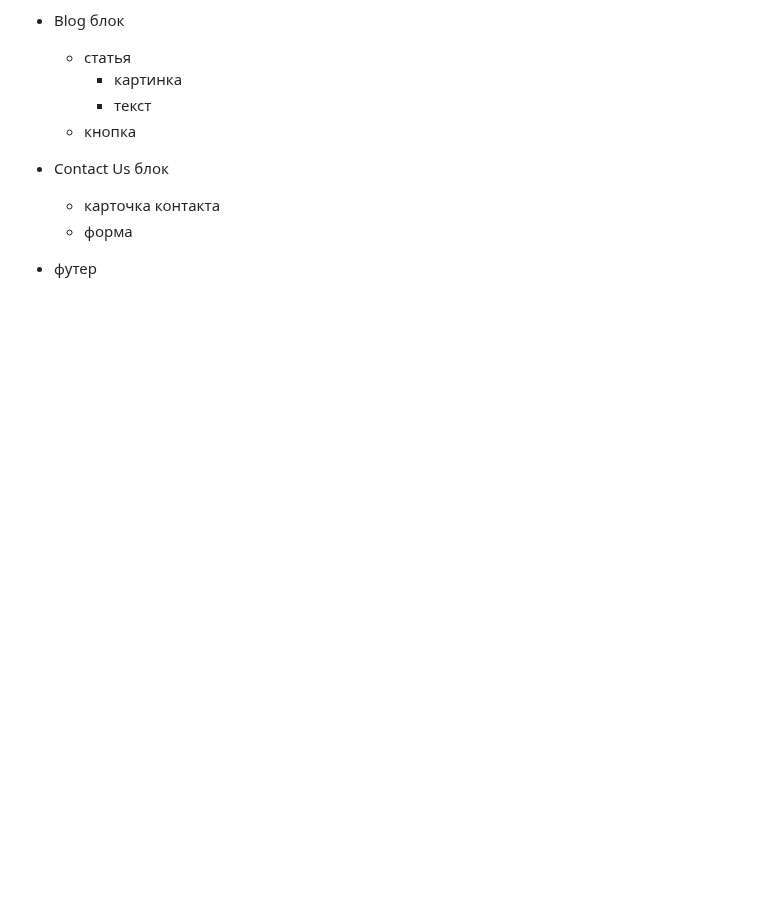
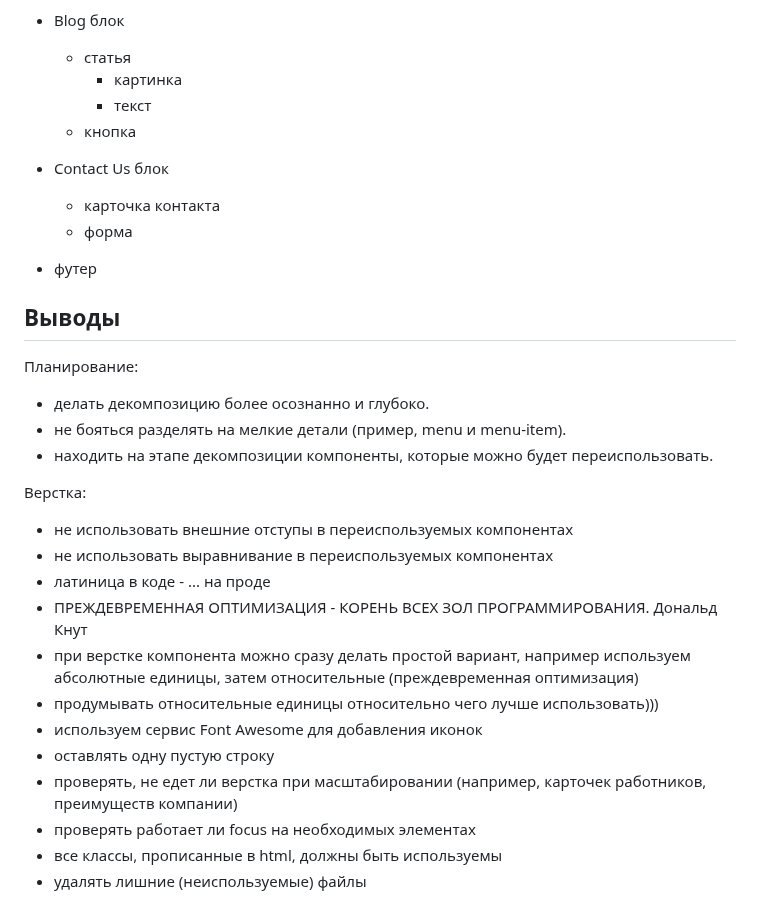
Before and after one commit to veronikaiav/web-dev-project, a Markdown page: README.md, the part around one of its changes. GitHub-like rendering; blank space fills up the shorter version.

```diff
--- a/README.md
+++ b/README.md
@@ -68,3 +68,24 @@
   - карточка контакта
   - форма
 - футер
+
+## Выводы
+
+Планирование:
+- делать декомпозицию более осознанно и глубоко.
+- не бояться разделять на мелкие детали (пример, menu и menu-item).
+- находить на этапе декомпозиции компоненты, которые можно будет переиспользовать.
+
+Верстка:
+- не использовать внешние отступы в переиспользуемых компонентах
+- не использовать выравнивание в переиспользуемых компонентах
+- латиница в коде - ... на проде
+- ПРЕЖДЕВРЕМЕННАЯ ОПТИМИЗАЦИЯ - КОРЕНЬ ВСЕХ ЗОЛ ПРОГРАММИРОВАНИЯ. Дональд Кнут
+- при верстке компонента можно сразу делать простой вариант, например используем абсолютные единицы, затем относительные (преждевременная оптимизация)
+- продумывать относительные единицы относительно чего лучше использовать)))
+- используем сервис Font Awesome для добавления иконок
+- оставлять одну пустую строку
+- проверять, не едет ли верстка при масштабировании (например, карточек работников, преимуществ компании)
+- проверять работает ли focus на необходимых элементах
+- все классы, прописанные в html, должны быть используемы
+- удалять лишние (неиспользуемые) файлы
```
Also changed, not shown: other parts of README.md (+2 -2 lines).
